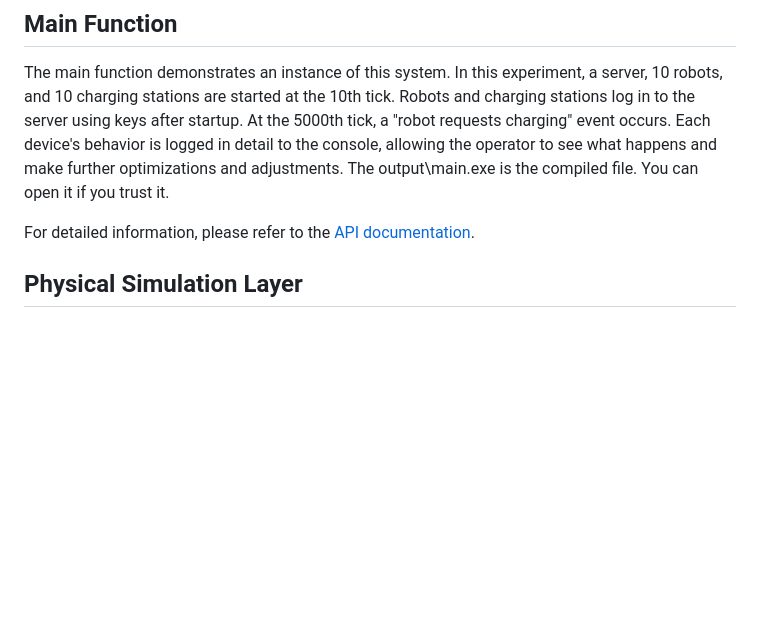
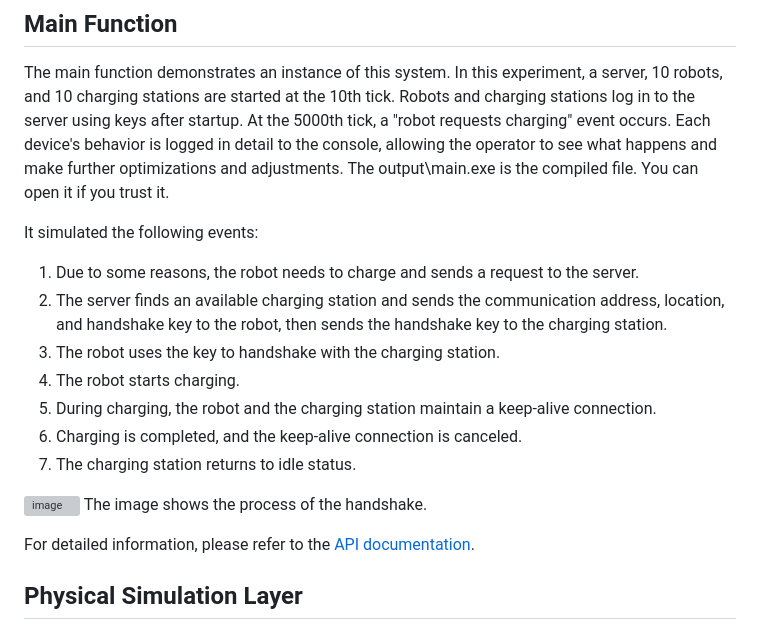
Before and after one commit to XLxiaoliaoGmail/Simulated-Local-Area-Network-Communication-System, a Markdown page: README.md, the part around the change. GitHub-like rendering; blank space fills up the shorter version; grey boxes are pictures that could not be loaded.

```diff
--- a/README.md
+++ b/README.md
@@ -5,6 +5,20 @@ This project simulates a local network communication system, divided into two ma
 ## Main Function
 
 The main function demonstrates an instance of this system. In this experiment, a server, 10 robots, and 10 charging stations are started at the 10th tick. Robots and charging stations log in to the server using keys after startup. At the 5000th tick, a "robot requests charging" event occurs. Each device's behavior is logged in detail to the console, allowing the operator to see what happens and make further optimizations and adjustments. The output\main.exe is the compiled file. You can open it if you trust it.
+
+It simulated the following events:
+
+1. Due to some reasons, the robot needs to charge and sends a request to the server.
+2. The server finds an available charging station and sends the communication address, location, and handshake key to the robot, then sends the handshake key to the charging station.
+3. The robot uses the key to handshake with the charging station.
+4. The robot starts charging.
+5. During charging, the robot and the charging station maintain a keep-alive connection.
+6. Charging is completed, and the keep-alive connection is canceled.
+7. The charging station returns to idle status.
+
+![image](https://github.com/user-attachments/assets/6a4de403-2e9a-4bcf-bc0c-787faea11230)
+The image shows the process of the handshake.
+
 
 For detailed information, please refer to the [API documentation](https://github.com/XLxiaoliaoGmail/Simulated-Local-Area-Network-Communication-System/blob/master/doc/API.md).
 
```
